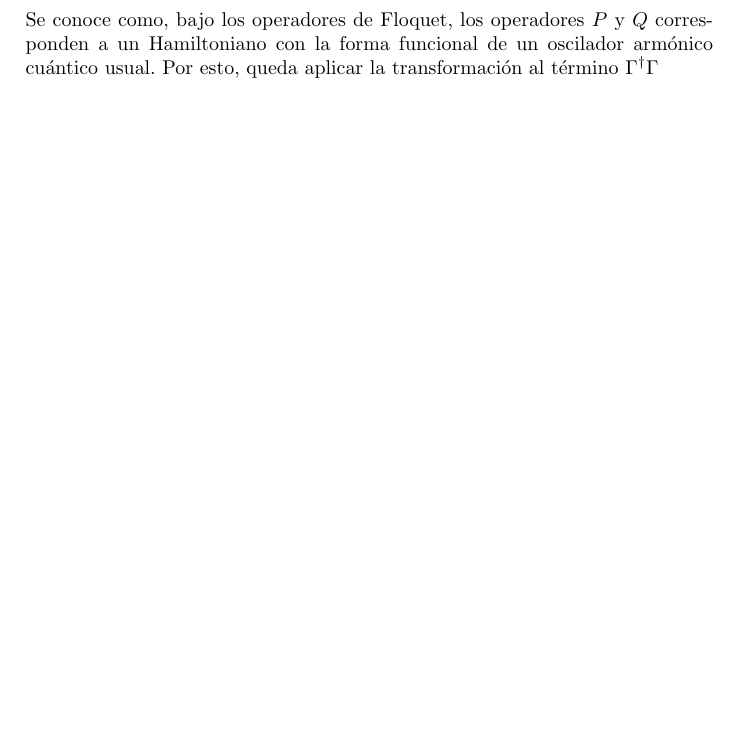
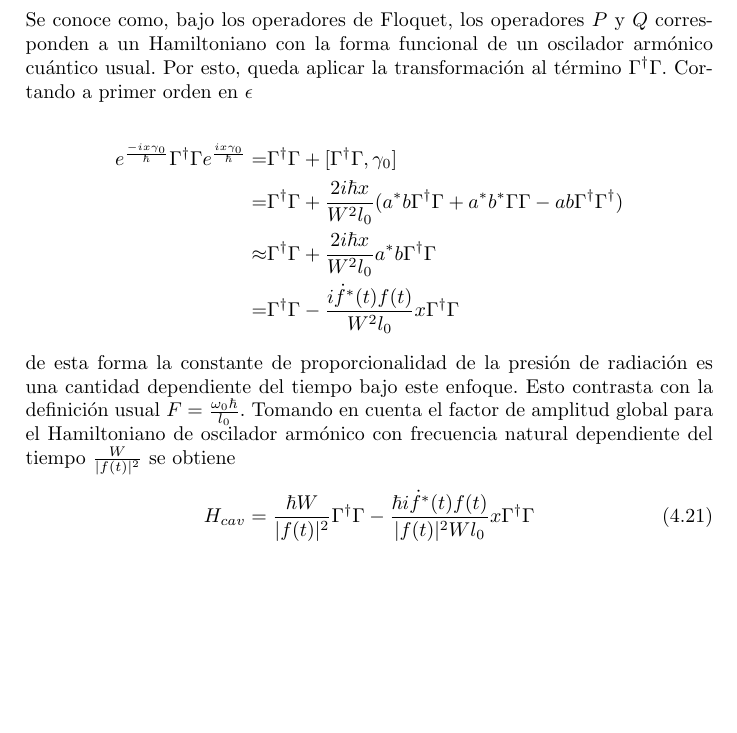
Before and after one commit to TigrisAltaica/Candidatura, a LaTeX document (Candidatura.tex): part of page 29 of 32, cut so that both start at the same text. Compiled offline with pdfLaTeX.

Commit message:
Hecho hasta tener nueva expresión para presión de radiación, algo no checa en las unidades

```diff
--- a/Candidatura.tex
+++ b/Candidatura.tex
@@ -861,7 +861,19 @@ T^\dagger \gamma T =& \gamma,
 
 \begin{equation}
 \frac{1}{2m}(p + \frac{g}{q} \gamma)^2 \approx \frac{p^2}{2m}.
-\end{equation} Se conoce como, bajo los operadores de Floquet, los operadores $P$ y $Q$ corresponden a un Hamiltoniano con la forma funcional de un oscilador armónico cuántico usual. Por esto, queda aplicar la transformación al término $\Gamma^\dagger \Gamma$
+\end{equation} Se conoce como, bajo los operadores de Floquet, los operadores $P$ y $Q$ corresponden a un Hamiltoniano con la forma funcional de un oscilador armónico cuántico usual. Por esto, queda aplicar la transformación al término $\Gamma^\dagger \Gamma$. Cortando a primer orden en $\epsilon$
+
+\begin{align*}
+e^{\frac{-ix\gamma_0}{\hbar}}\Gamma^\dagger \Gamma e^{\frac{ix\gamma_0}{\hbar}} =& \Gamma^\dagger \Gamma + [\Gamma^\dagger \Gamma, \gamma_0] \\
+=& \Gamma^\dagger \Gamma + \frac{2i\hbar x}{W^2 l_0}(a^*b \Gamma^\dagger \Gamma + a^*b^* \Gamma \Gamma -ab\Gamma^\dagger \Gamma^\dagger)\\
+\approx & \Gamma^\dagger \Gamma + \frac{2i\hbar x}{W^2 l_0} a^*b \Gamma^\dagger \Gamma \\
+=& \Gamma^\dagger \Gamma - \frac{i \dot{f}^*(t)f(t) }{W^2 l_0} x  \Gamma^\dagger \Gamma
+\end{align*} de esta forma la constante de proporcionalidad de la presión de radiación es una cantidad dependiente del tiempo bajo este enfoque. Esto contrasta con la definición usual $F= \frac{\omega_0 \hbar}{l_0}$. Tomando en cuenta el factor de amplitud global para el Hamiltoniano de oscilador armónico con frecuencia natural dependiente del tiempo $\frac{W}{|f(t)|^2}$ se obtiene
+
+\begin{equation}
+H_{cav} = \frac{\hbar W}{|f(t)|^2}\Gamma^\dagger \Gamma - \frac{\hbar i\dot{f}^*(t)f(t) }{|f(t)|^2W l_0}x  \Gamma^ \dagger \Gamma
+\end{equation}
+
 
 
 
```
Also changed, not shown: Candidatura.pdf, 2 other files.
